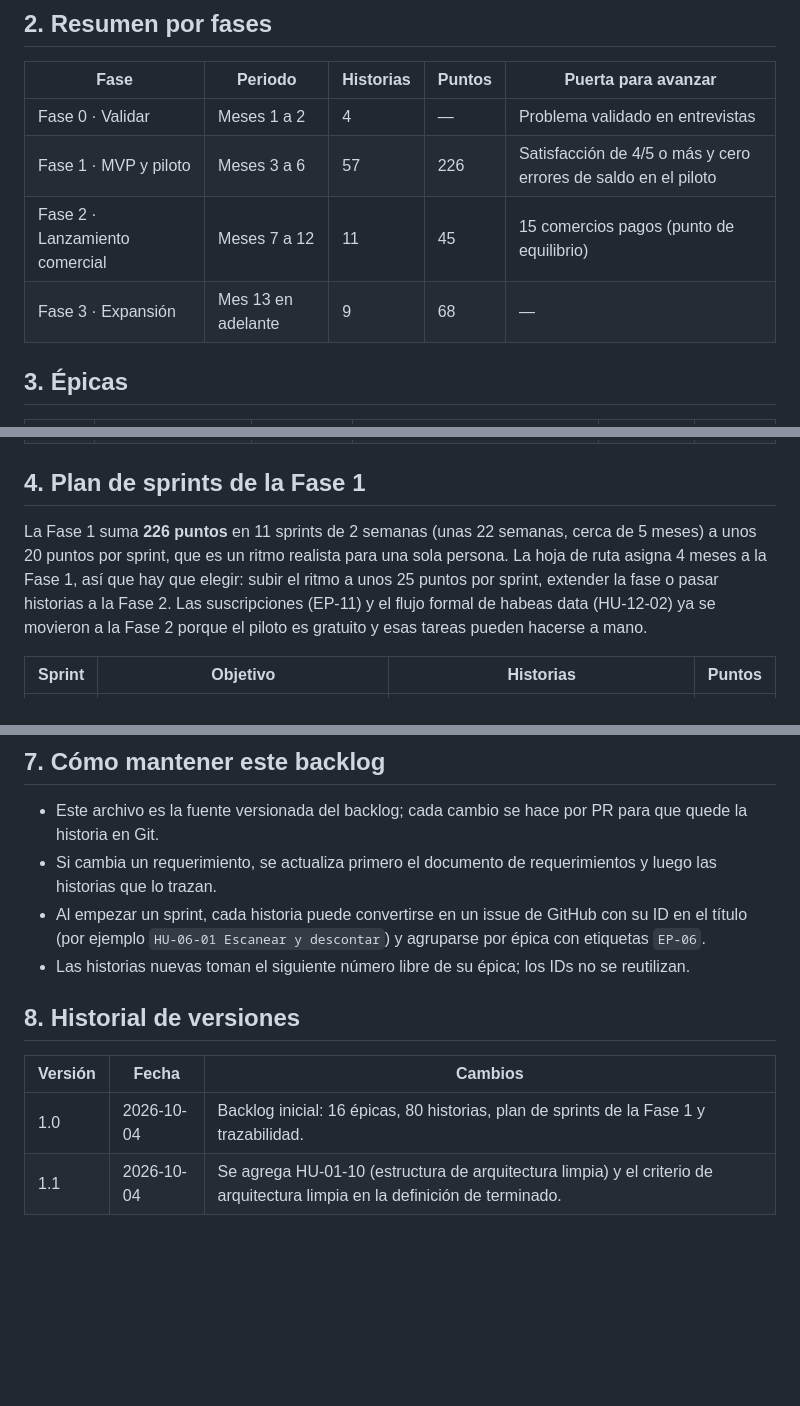
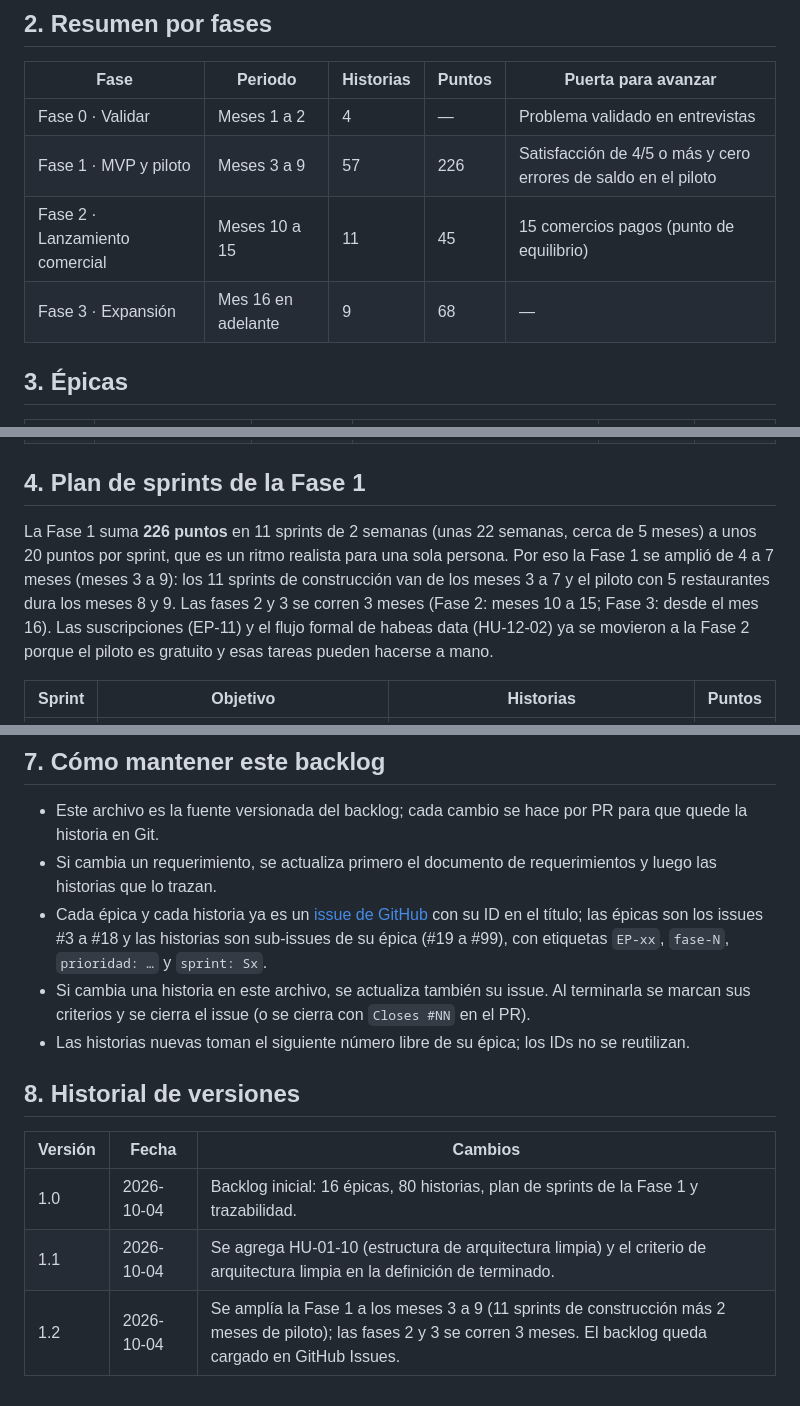
Before and after one commit to Yadirtf/VECI, a Markdown page: docs/backlog.md, 3 parts joined by grey strips. Drawn GitHub-style; blank space fills up the shorter version.

```diff
--- a/docs/backlog.md
+++ b/docs/backlog.md
@@ -37,9 +37,9 @@ Este backlog convierte el [Documento de Requerimientos y Recomendaciones Tecnol
 | Fase | Periodo | Historias | Puntos | Puerta para avanzar |
 | --- | --- | --- | --- | --- |
 | Fase 0 · Validar | Meses 1 a 2 | 4 | — | Problema validado en entrevistas |
-| Fase 1 · MVP y piloto | Meses 3 a 6 | 57 | 226 | Satisfacción de 4/5 o más y cero errores de saldo en el piloto |
-| Fase 2 · Lanzamiento comercial | Meses 7 a 12 | 11 | 45 | 15 comercios pagos (punto de equilibrio) |
-| Fase 3 · Expansión | Mes 13 en adelante | 9 | 68 | — |
+| Fase 1 · MVP y piloto | Meses 3 a 9 | 57 | 226 | Satisfacción de 4/5 o más y cero errores de saldo en el piloto |
+| Fase 2 · Lanzamiento comercial | Meses 10 a 15 | 11 | 45 | 15 comercios pagos (punto de equilibrio) |
+| Fase 3 · Expansión | Mes 16 en adelante | 9 | 68 | — |
 
 ## 3. Épicas
 
@@ -64,7 +64,7 @@ Este backlog convierte el [Documento de Requerimientos y Recomendaciones Tecnol
 
 ## 4. Plan de sprints de la Fase 1
 
-La Fase 1 suma **226 puntos** en 11 sprints de 2 semanas (unas 22 semanas, cerca de 5 meses) a unos 20 puntos por sprint, que es un ritmo realista para una sola persona. La hoja de ruta asigna 4 meses a la Fase 1, así que hay que elegir: subir el ritmo a unos 25 puntos por sprint, extender la fase o pasar historias a la Fase 2. Las suscripciones (EP-11) y el flujo formal de habeas data (HU-12-02) ya se movieron a la Fase 2 porque el piloto es gratuito y esas tareas pueden hacerse a mano.
+La Fase 1 suma **226 puntos** en 11 sprints de 2 semanas (unas 22 semanas, cerca de 5 meses) a unos 20 puntos por sprint, que es un ritmo realista para una sola persona. Por eso la Fase 1 se amplió de 4 a 7 meses (meses 3 a 9): los 11 sprints de construcción van de los meses 3 a 7 y el piloto con 5 restaurantes dura los meses 8 y 9. Las fases 2 y 3 se corren 3 meses (Fase 2: meses 10 a 15; Fase 3: desde el mes 16). Las suscripciones (EP-11) y el flujo formal de habeas data (HU-12-02) ya se movieron a la Fase 2 porque el piloto es gratuito y esas tareas pueden hacerse a mano.
 
 | Sprint | Objetivo | Historias | Puntos |
 | --- | --- | --- | --- |
@@ -1410,7 +1410,8 @@ Cada requerimiento del documento y las historias que lo cumplen. Un requerimient
 
 - Este archivo es la fuente versionada del backlog; cada cambio se hace por PR para que quede la historia en Git.
 - Si cambia un requerimiento, se actualiza primero el documento de requerimientos y luego las historias que lo trazan.
-- Al empezar un sprint, cada historia puede convertirse en un issue de GitHub con su ID en el título (por ejemplo `HU-06-01 Escanear y descontar`) y agruparse por épica con etiquetas `EP-06`.
+- Cada épica y cada historia ya es un [issue de GitHub](https://github.com/Yadirtf/VECI/issues) con su ID en el título; las épicas son los issues #3 a #18 y las historias son sub-issues de su épica (#19 a #99), con etiquetas `EP-xx`, `fase-N`, `prioridad: …` y `sprint: Sx`.
+- Si cambia una historia en este archivo, se actualiza también su issue. Al terminarla se marcan sus criterios y se cierra el issue (o se cierra con `Closes #NN` en el PR).
 - Las historias nuevas toman el siguiente número libre de su épica; los IDs no se reutilizan.
 
 ## 8. Historial de versiones
@@ -1419,3 +1420,4 @@ Cada requerimiento del documento y las historias que lo cumplen. Un requerimient
 | --- | --- | --- |
 | 1.0 | 2026-10-04 | Backlog inicial: 16 épicas, 80 historias, plan de sprints de la Fase 1 y trazabilidad. |
 | 1.1 | 2026-10-04 | Se agrega HU-01-10 (estructura de arquitectura limpia) y el criterio de arquitectura limpia en la definición de terminado. |
+| 1.2 | 2026-10-04 | Se amplía la Fase 1 a los meses 3 a 9 (11 sprints de construcción más 2 meses de piloto); las fases 2 y 3 se corren 3 meses. El backlog queda cargado en GitHub Issues. |
```
Also changed, not shown: other parts of docs/backlog.md (+1 -1 lines), docs/requerimientos-y-recomendaciones-tecnologicas.md (+7 -4 lines).
